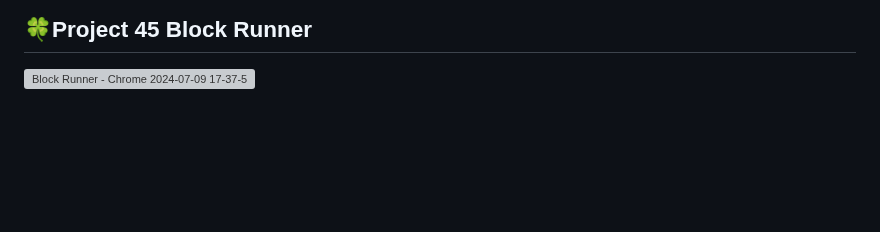
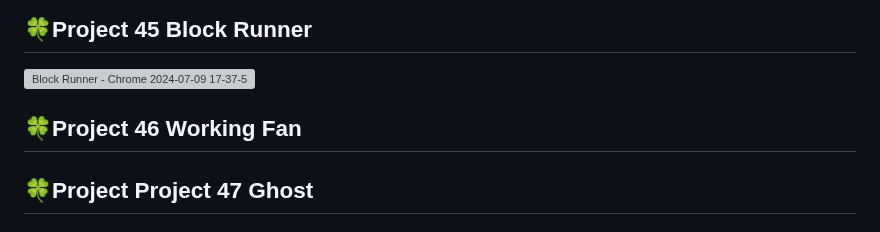
Before and after one commit to whasdnck/2024_get_a_job, a Markdown page: README.md, the part around the change. Drawn GitHub-style; blank space fills up the shorter version; grey boxes are pictures that could not be loaded.

```diff
--- a/README.md
+++ b/README.md
@@ -163,3 +163,6 @@
 ![image](https://github.com/whasdnck/2024_get_a_job/assets/127116197/a38d1bdd-59ba-42a4-871b-72dbc5efcd09)
 ## 🍀Project 45  Block Runner
 ![Block Runner - Chrome 2024-07-09 17-37-59](https://github.com/whasdnck/2024_get_a_job/assets/127116197/d7431f14-663e-432f-b88e-3c2755eefb8f)
+## 🍀Project 46 Working Fan
+
+## 🍀Project Project 47 Ghost
```
